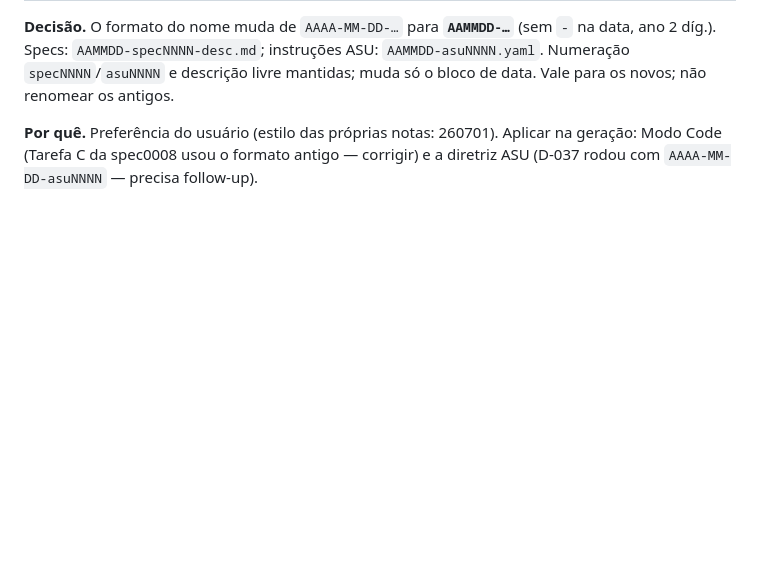
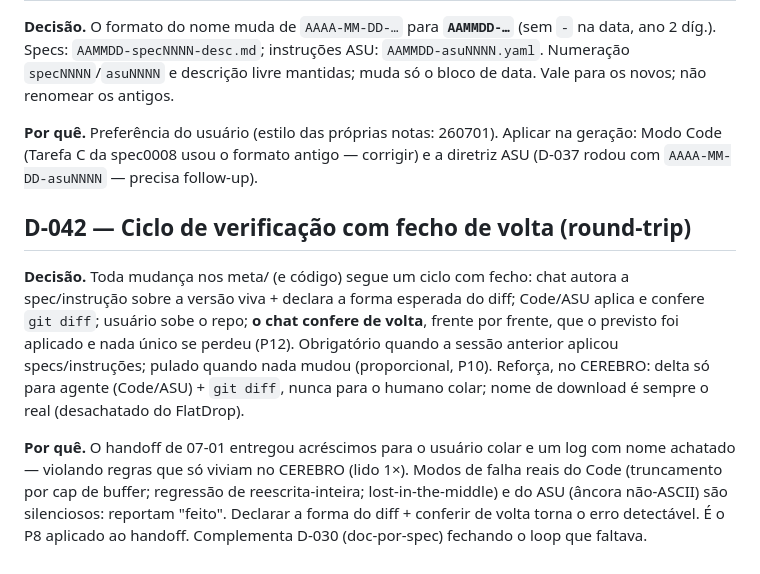
Before and after one commit to SiluJones/contexto-modular, a Markdown page: meta/DECISIONS.md, the part around the change. Rendered like a GitHub page; blank space fills up the shorter version.

```diff
--- a/meta/DECISIONS.md
+++ b/meta/DECISIONS.md
@@ -713,3 +713,9 @@ O nome `CLAUDE.md` é convenção do **Claude Code** (CLI) para o arquivo-raiz d
 **Decisão.** O formato do nome muda de `AAAA-MM-DD-…` para **`AAMMDD-…`** (sem `-` na data, ano 2 díg.). Specs: `AAMMDD-specNNNN-desc.md`; instruções ASU: `AAMMDD-asuNNNN.yaml`. Numeração `specNNNN`/`asuNNNN` e descrição livre mantidas; muda só o bloco de data. Vale para os novos; não renomear os antigos.
 
 **Por quê.** Preferência do usuário (estilo das próprias notas: 260701). Aplicar na geração: Modo Code (Tarefa C da spec0008 usou o formato antigo — corrigir) e a diretriz ASU (D-037 rodou com `AAAA-MM-DD-asuNNNN` — precisa follow-up).
+
+## D-042 — Ciclo de verificação com fecho de volta (round-trip)
+
+**Decisão.** Toda mudança nos meta/ (e código) segue um ciclo com fecho: chat autora a spec/instrução sobre a versão viva + declara a forma esperada do diff; Code/ASU aplica e confere `git diff`; usuário sobe o repo; **o chat confere de volta**, frente por frente, que o previsto foi aplicado e nada único se perdeu (P12). Obrigatório quando a sessão anterior aplicou specs/instruções; pulado quando nada mudou (proporcional, P10). Reforça, no CEREBRO: delta só para agente (Code/ASU) + `git diff`, nunca para o humano colar; nome de download é sempre o real (desachatado do FlatDrop).
+
+**Por quê.** O handoff de 07-01 entregou acréscimos para o usuário colar e um log com nome achatado — violando regras que só viviam no CEREBRO (lido 1×). Modos de falha reais do Code (truncamento por cap de buffer; regressão de reescrita-inteira; lost-in-the-middle) e do ASU (âncora não-ASCII) são silenciosos: reportam "feito". Declarar a forma do diff + conferir de volta torna o erro detectável. É o P8 aplicado ao handoff. Complementa D-030 (doc-por-spec) fechando o loop que faltava.
```
Also changed, not shown: meta/CEREBRO.md (+15 -1 lines), meta/STATUS.md (+1 -0 lines).
